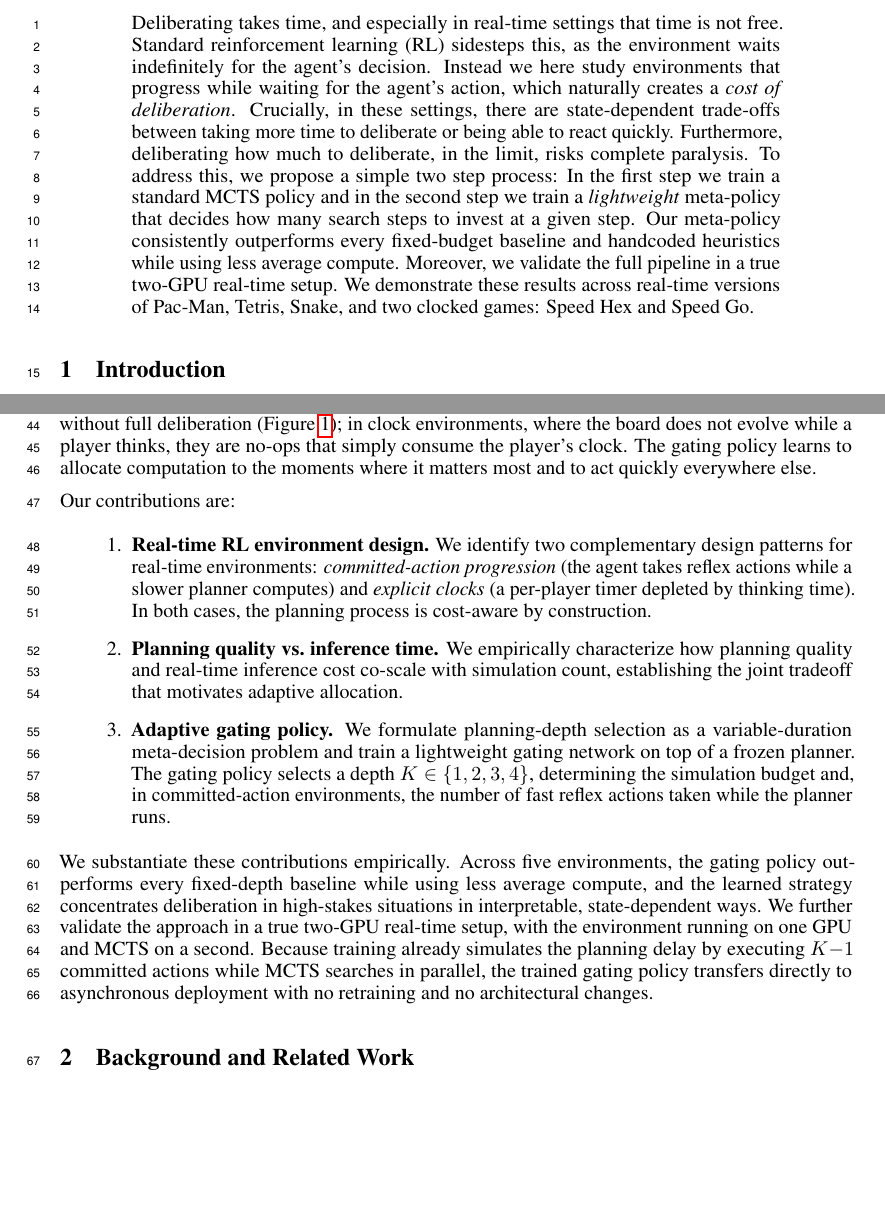
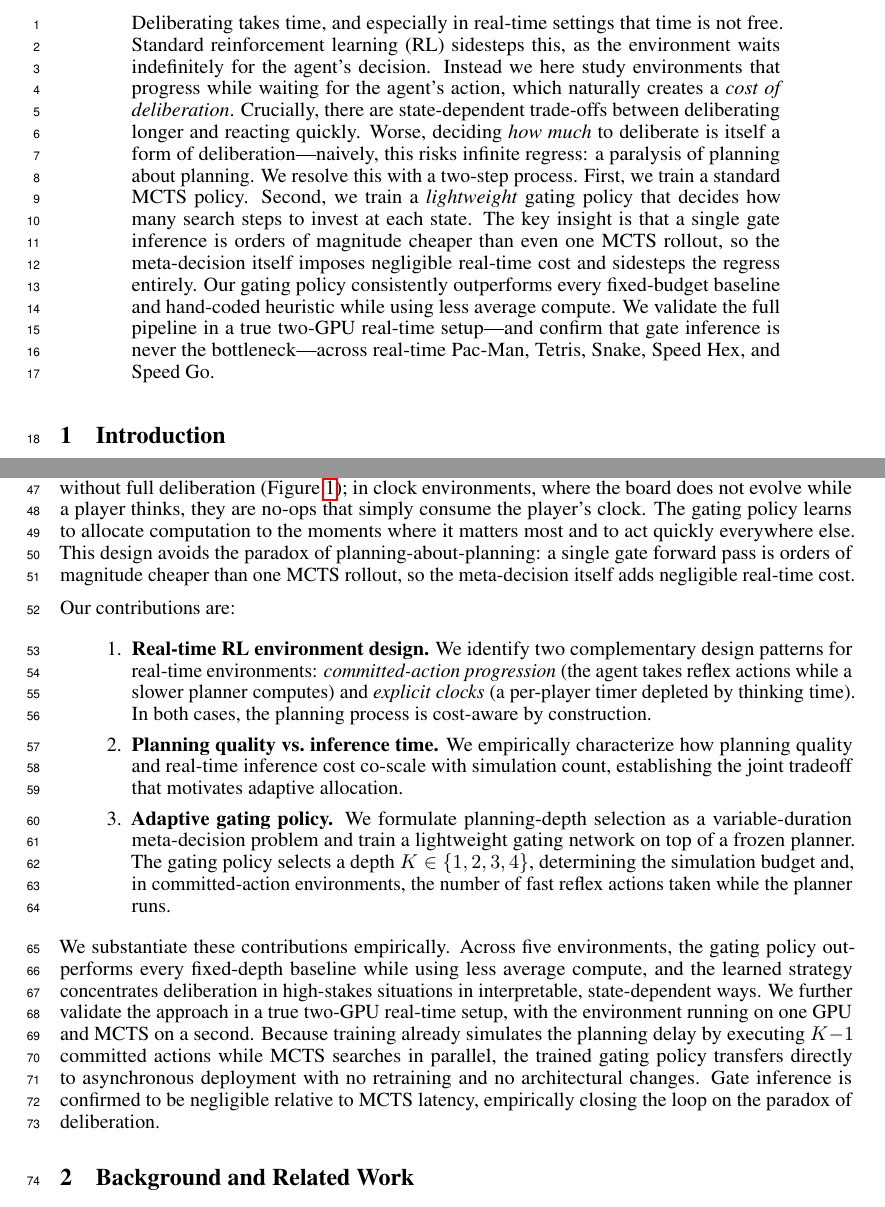
Before and after one commit to Aneeshers/realtime-rl, a LaTeX paper (neurips_2026.tex): two parts of pages 1 and 2 of 27, joined at a grey line, cut so that both start at the same text, the shorter picture padded with empty space. Compiled offline with pdfLaTeX.

Commit message:
on the paradox of deliberation

```diff
--- a/neurips_2026.tex
+++ b/neurips_2026.tex
@@ -51,12 +51,15 @@ Standard reinforcement learning (RL) sidesteps this, as the environment waits in
 for the agent's decision.
 Instead we here study environments that progress while waiting for the agent's action, which naturally creates a \textit{cost of deliberation}.
 %Y why is this hard
-Crucially, in these settings, there are state-dependent trade-offs between taking more time to deliberate or being able to react quickly. Furthermore, deliberating how much to deliberate, in the limit, risks complete paralysis.
+Crucially, there are state-dependent trade-offs between deliberating longer and reacting quickly.
+Worse, deciding \textit{how much} to deliberate is itself a form of deliberation---naively, this risks infinite regress: a paralysis of planning about planning.
 % Z our genius insight
-To address this, we propose a simple two step process:
-In the first step we train a standard MCTS policy and in the second step we train a \textit{lightweight} meta-policy that decides how many search steps to invest at a given step.
-Our meta-policy consistently outperforms every fixed-budget baseline and handcoded heuristics while using less average compute.
-Moreover, we validate the full pipeline in a true two-GPU real-time setup. We demonstrate these results across real-time versions of Pac-Man, Tetris, Snake, and two clocked games: Speed Hex and Speed Go.
+We resolve this with a two-step process.
+First, we train a standard MCTS policy.
+Second, we train a \textit{lightweight} gating policy that decides how many search steps to invest at each state.
+The key insight is that a single gate inference is orders of magnitude cheaper than even one MCTS rollout, so the meta-decision itself imposes negligible real-time cost and sidesteps the regress entirely.
+Our gating policy consistently outperforms every fixed-budget baseline and hand-coded heuristic while using less average compute.
+We validate the full pipeline in a true two-GPU real-time setup---and confirm that gate inference is never the bottleneck---across real-time Pac-Man, Tetris, Snake, Speed Hex, and Speed Go.
 
 \end{abstract}
 
@@ -110,6 +113,9 @@ clock environments, where the board does not evolve while a player thinks, they
 are no-ops that simply consume the player's clock.
 The gating policy learns to allocate computation to the moments where it matters most
 and to act quickly everywhere else.
+This design avoids the paradox of planning-about-planning: a single gate forward pass
+is orders of magnitude cheaper than one MCTS rollout, so the meta-decision itself
+adds negligible real-time cost.
 
 Our contributions are:
 \begin{enumerate}
@@ -139,7 +145,8 @@ validate the approach in a true two-GPU real-time setup, with the environment ru
 training already simulates the planning delay by executing $K{-}1$ committed
 actions while MCTS searches in parallel, the trained gating policy transfers
 directly to asynchronous deployment with no retraining and no architectural
-changes.
+changes. Gate inference is confirmed to be negligible relative to MCTS latency,
+empirically closing the loop on the paradox of deliberation.
 
 \begin{figure}[t]
   \centering
```
